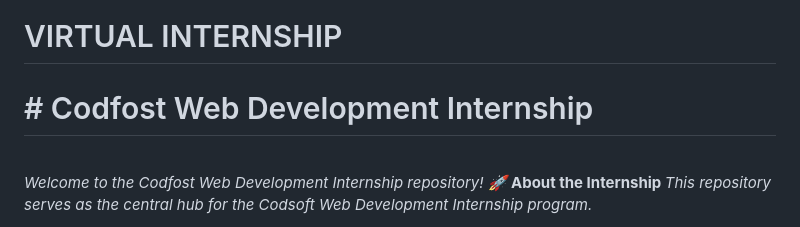
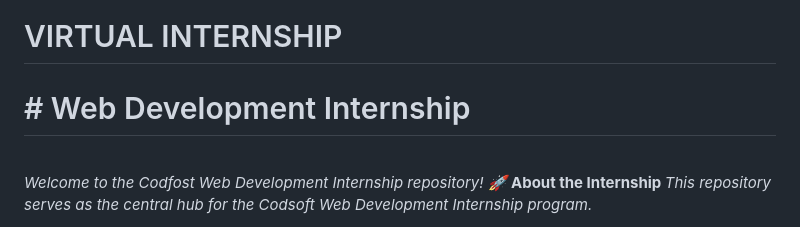
Before and after one commit to gaurayushi/Virtual-Internship, a Markdown page: README.md, the part around the change. Drawn GitHub-style.

```diff
--- a/README.md
+++ b/README.md
@@ -1,6 +1,6 @@
 # VIRTUAL INTERNSHIP
 <p>
-<h1># Codfost Web Development Internship</h1>
+<h1># Web Development Internship</h1>
 <br>
 
 
```
